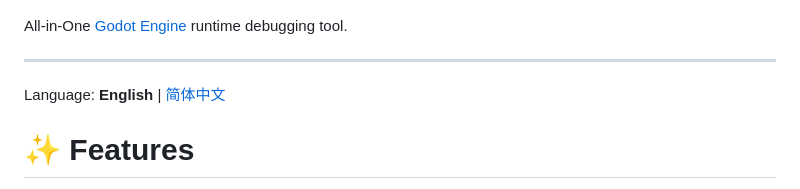
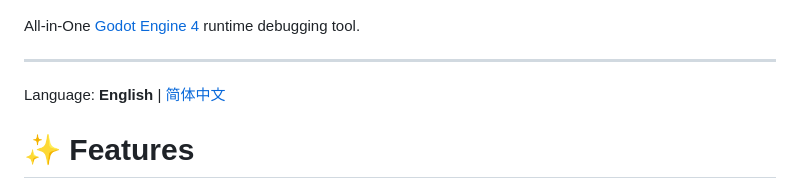
Before and after one commit to Ark2000/PankuConsole, a Markdown page: README.md, the part around one of its changes. Rendered like a GitHub page.

Commit message:
docs: update godot version

```diff
--- a/README.md
+++ b/README.md
@@ -4,7 +4,7 @@
 
 ![logo](assets/title.png)
 
-All-in-One [Godot Engine](https://godotengine.org/) runtime debugging tool.
+All-in-One [Godot Engine 4](https://godotengine.org/) runtime debugging tool.
 
 ---
 
```
Also changed, not shown: other parts of README.md (+1 -1 lines), README_cn.md (+2 -2 lines).
